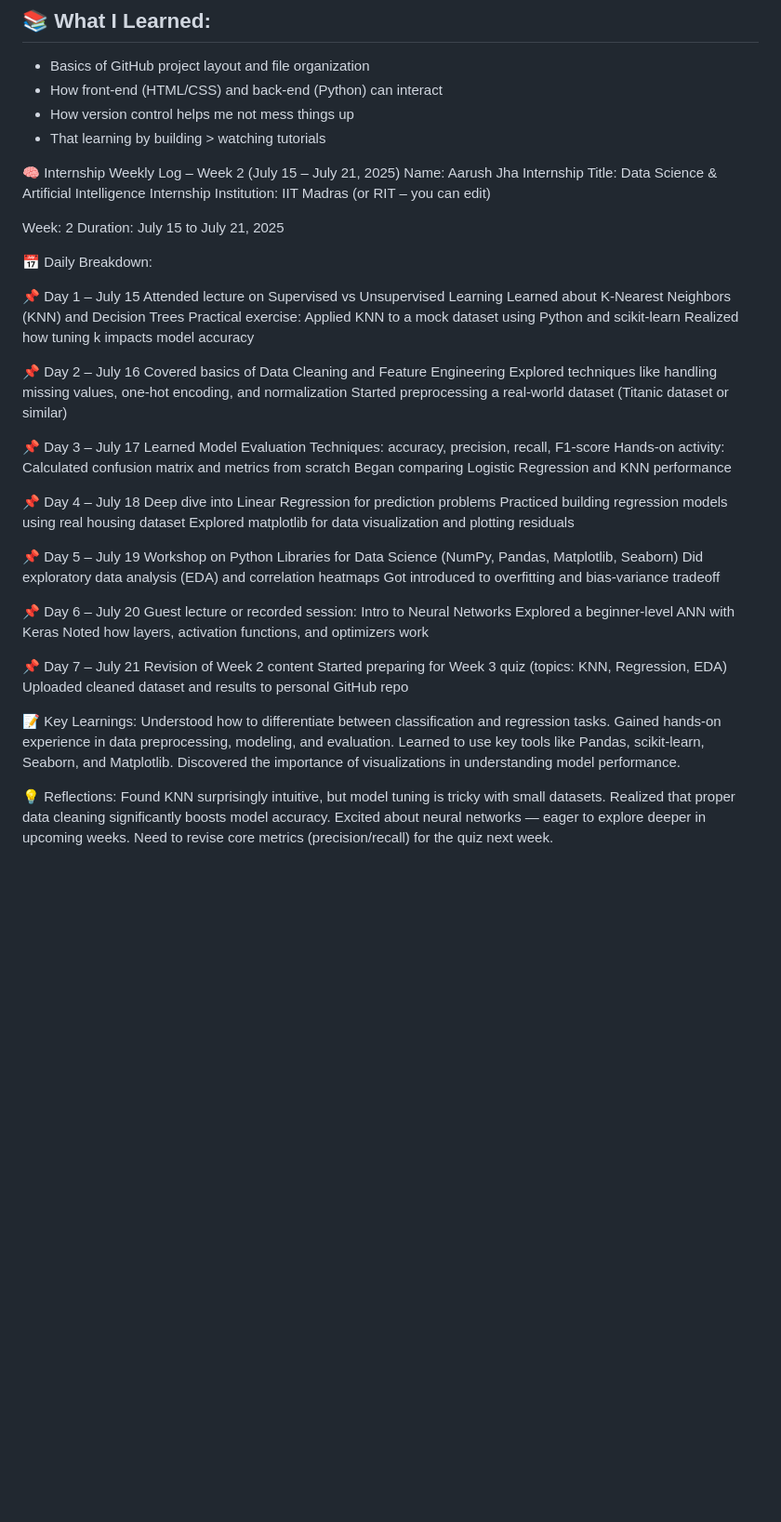
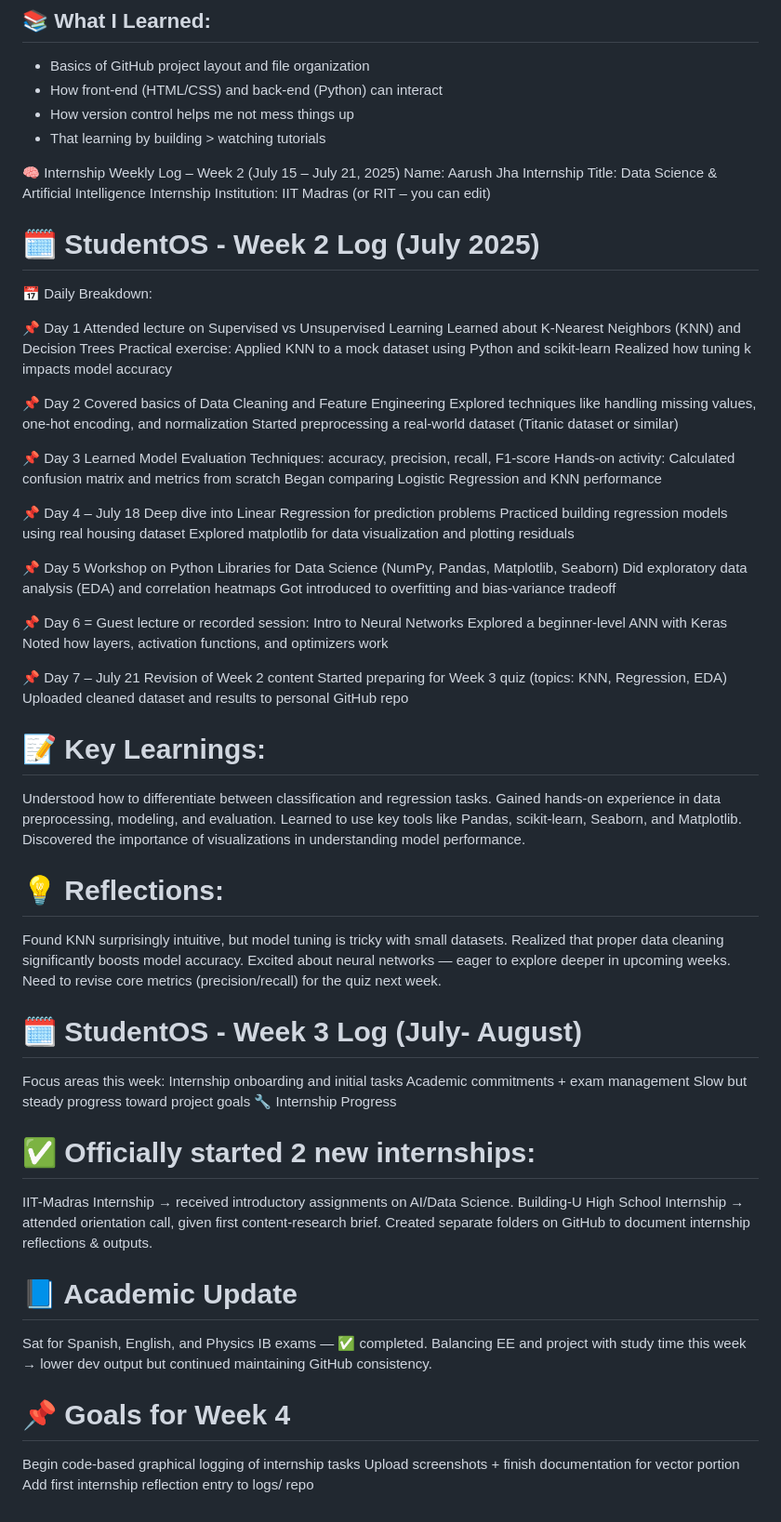
Before and after one commit to Aarush528/student-learning-ai, a Markdown page: logs/weekly.md, the part around the change. Shown: that part at 93% size. GitHub-like rendering; blank space fills up the shorter version.

```diff
--- a/logs/weekly.md
+++ b/logs/weekly.md
@@ -22,25 +22,24 @@ Institution: IIT Madras (or RIT – you can edit)
 
 
 
-Week: 2
-Duration: July 15 to July 21, 2025
+# 🗓️ StudentOS - Week 2 Log (July 2025)
 
 📅 Daily Breakdown:
 
-📌 Day 1 – July 15
+📌 Day 1
 Attended lecture on Supervised vs Unsupervised Learning
 Learned about K-Nearest Neighbors (KNN) and Decision Trees
 Practical exercise: Applied KNN to a mock dataset using Python and scikit-learn
 Realized how tuning k impacts model accuracy
 
 
-📌 Day 2 – July 16
+📌 Day 2
 Covered basics of Data Cleaning and Feature Engineering
 Explored techniques like handling missing values, one-hot encoding, and normalization
 Started preprocessing a real-world dataset (Titanic dataset or similar)
 
 
-📌 Day 3 – July 17
+📌 Day 3
 Learned Model Evaluation Techniques: accuracy, precision, recall, F1-score
 Hands-on activity: Calculated confusion matrix and metrics from scratch
 Began comparing Logistic Regression and KNN performance
@@ -53,14 +52,14 @@ Explored matplotlib for data visualization and plotting residuals
 
 
 
-📌 Day 5 – July 19
+📌 Day 5
 Workshop on Python Libraries for Data Science (NumPy, Pandas, Matplotlib, Seaborn)
 Did exploratory data analysis (EDA) and correlation heatmaps
 Got introduced to overfitting and bias-variance tradeoff
 
 
 
-📌 Day 6 – July 20
+📌 Day 6 =
 Guest lecture or recorded session: Intro to Neural Networks
 Explored a beginner-level ANN with Keras
 Noted how layers, activation functions, and optimizers work
@@ -73,7 +72,7 @@ Uploaded cleaned dataset and results to personal GitHub repo
 
 
 
-📝 Key Learnings:
+# 📝 Key Learnings:
 Understood how to differentiate between classification and regression tasks.
 Gained hands-on experience in data preprocessing, modeling, and evaluation.
 Learned to use key tools like Pandas, scikit-learn, Seaborn, and Matplotlib.
@@ -81,8 +80,32 @@ Discovered the importance of visualizations in understanding model performance.
 
 
 
-💡 Reflections:
+# 💡 Reflections:
 Found KNN surprisingly intuitive, but model tuning is tricky with small datasets.
 Realized that proper data cleaning significantly boosts model accuracy.
 Excited about neural networks — eager to explore deeper in upcoming weeks.
 Need to revise core metrics (precision/recall) for the quiz next week.
+
+
+# 🗓️ StudentOS - Week 3 Log (July- August)
+
+
+Focus areas this week:
+Internship onboarding and initial tasks
+Academic commitments + exam management
+Slow but steady progress toward project goals
+🔧 Internship Progress
+# ✅ Officially started 2 new internships:
+
+IIT-Madras Internship → received introductory assignments on AI/Data Science.
+Building-U High School Internship → attended orientation call, given first content-research brief.
+Created separate folders on GitHub to document internship reflections & outputs.
+
+# 📘 Academic Update
+Sat for Spanish, English, and Physics IB exams — ✅ completed.
+Balancing EE and project with study time this week → lower dev output but continued maintaining GitHub consistency.
+
+# 📌 Goals for Week 4
+Begin code-based graphical logging of internship tasks
+Upload screenshots + finish documentation for vector portion
+Add first internship reflection entry to logs/ repo
```
